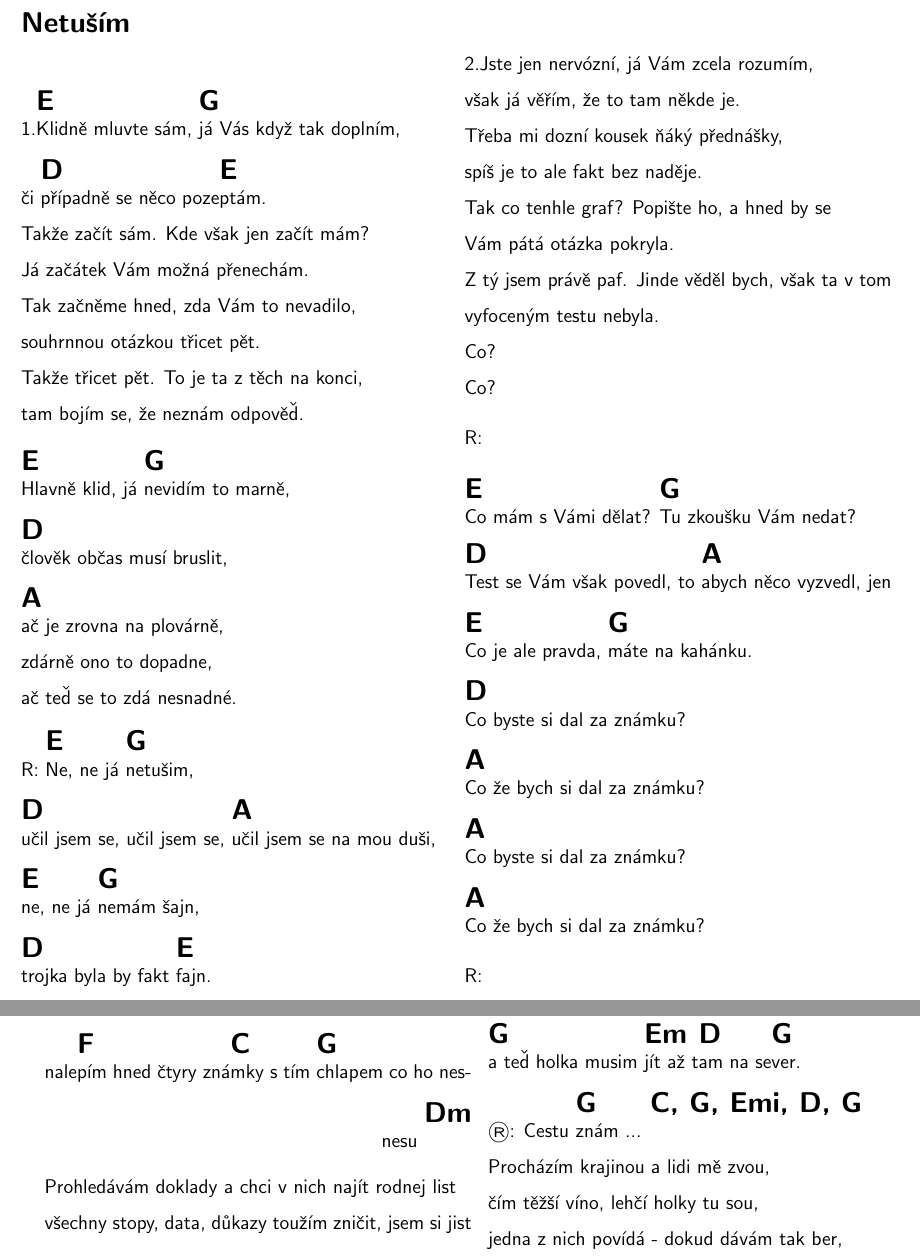
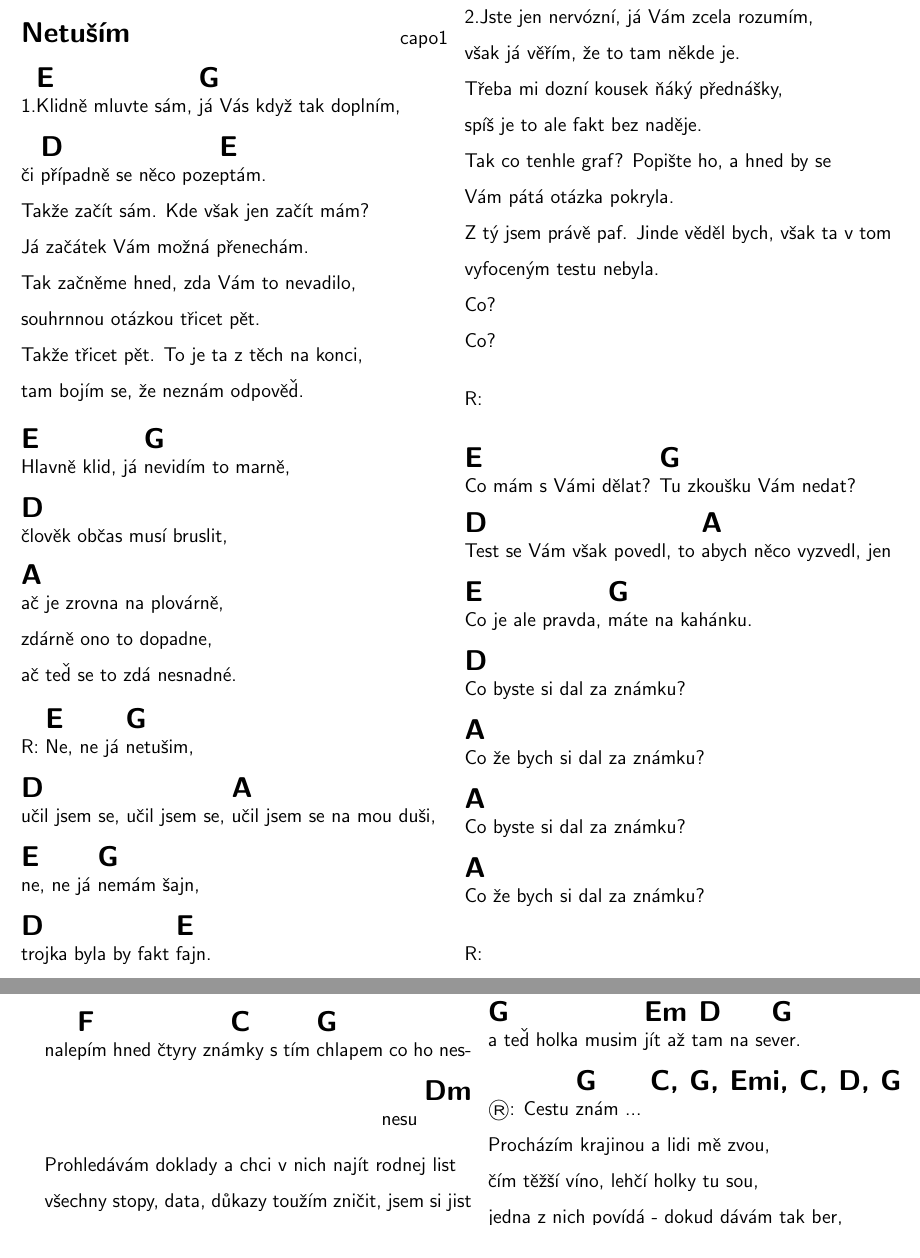
Before and after one commit to macakpav/zpevnik, a LaTeX document (zpevnik.tex, which reads Kabat/Na_sever.tex, _adrz/Netusim.tex, _adrz/_adrz.tex): two parts of pages 25 and 54 of 98, joined at a grey line, cut so that both start at the same text. Compiled offline with pdfLaTeX.

Commit message:
Minor fixes and capo mentions.

```diff
--- a/Kabat/Na_sever.tex
+++ b/Kabat/Na_sever.tex
@@ -4,7 +4,7 @@
 [G]A dej mi [Em]celou noc, já nech[D]ci bejt [G]sám.
 [G]Hlavní je neuh[Em]nout, dobře [D]zvolit s[G]vůj směr,
 [G]a teď holka musim [Em]jít až t[D]am na se[G]ver.
-®: Cestu [G]znám ... [C, G, Emi, D, G]
+®: Cestu [G]znám ... [C, G, Emi, C, D, G]
 
 Procházím krajinou a lidi mě zvou,
 čím těžší víno, lehčí holky tu sou,
--- a/_adrz/Netusim.tex
+++ b/_adrz/Netusim.tex
@@ -1,5 +1,5 @@
 %!TEX ROOT=..\zpevnik.tex
-
+\hfill capo1
 1.[E]Klidně mluvte sám, [G]já Vás když tak doplním,
 či [D]případně se něco poze[E]ptám.
 Takže začít sám. Kde však jen začít mám?
--- a/_adrz/_adrz.tex
+++ b/_adrz/_adrz.tex
@@ -313,8 +313,8 @@
 
 % --------
 
-\newsong{Netuším}{Další}
 \begin{multicols}{2}
+	\newsong{Netuším}{Další}
 	\begin{guitar}
 		\input{_adrz/Netusim.tex}
 	\end{guitar}
```
Also changed, not shown: Nohavica/Sarajevo.tex (+1 -1 lines), _adrz/_adrz.tex (4 more changed lines).
